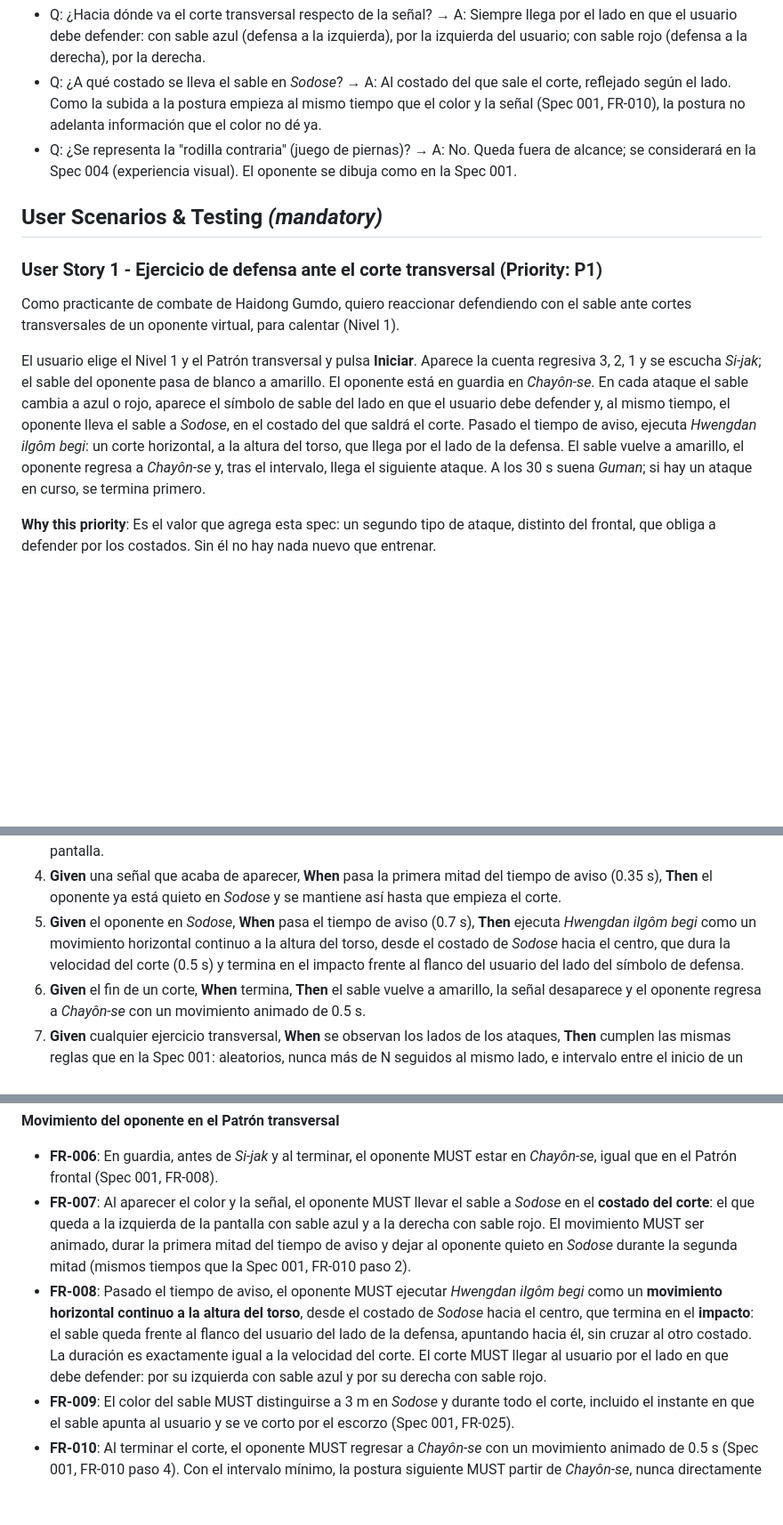
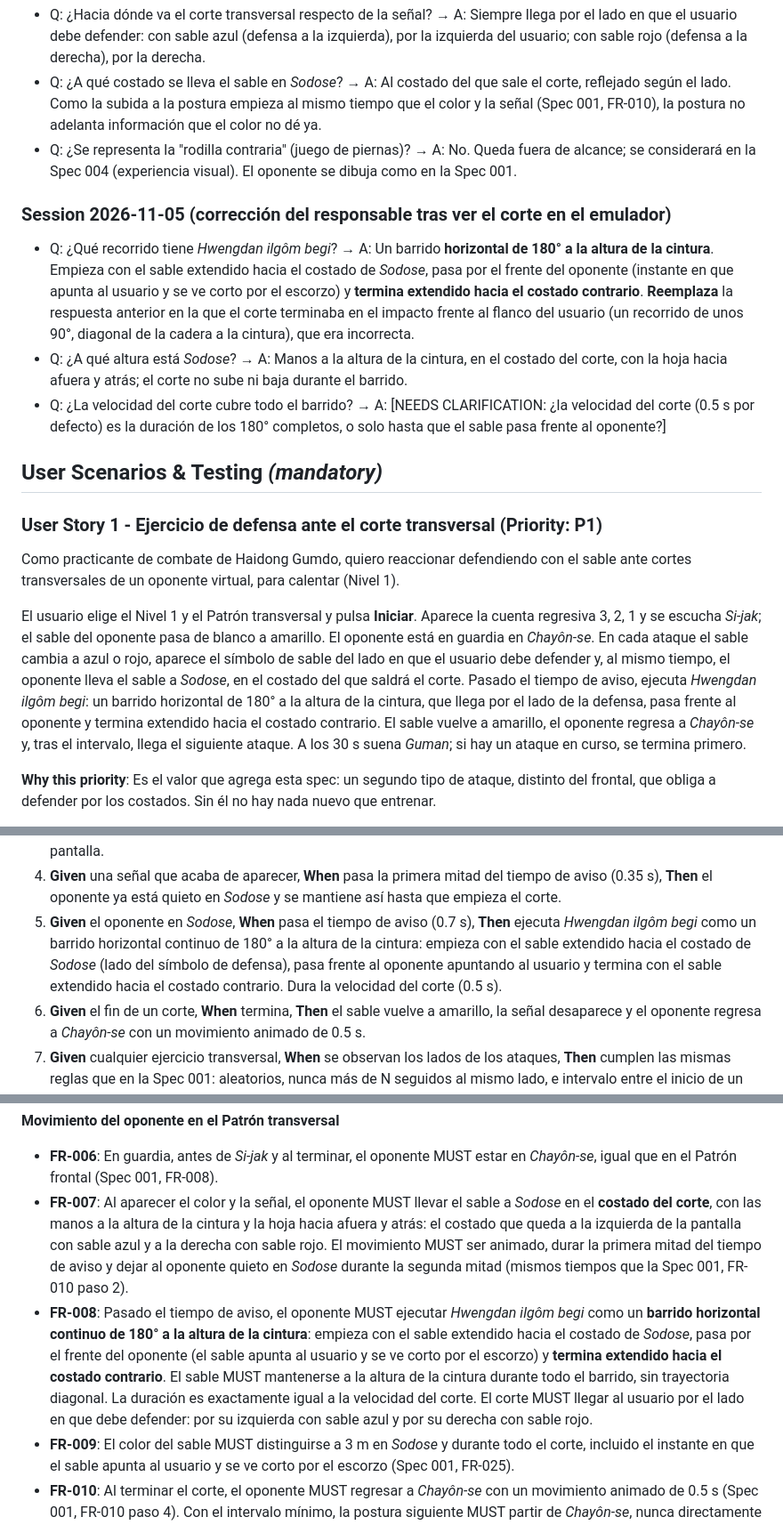
Before and after one commit to adriansolorza/HaidongGumdo1, a Markdown page: specs/002-patron-transversal/spec.md, 3 parts joined by grey strips. Shown at 89% size. Rendered like a GitHub page; blank space fills up the shorter version.

Commit message:
docs: correct transversal cut to 180-degree waist-level sweep

```diff
--- a/specs/002-patron-transversal/spec.md
+++ b/specs/002-patron-transversal/spec.md
@@ -46,13 +46,19 @@ Los demás términos (_Si-jak_, _Guman_, _Chayôn-se_, _Chochôn-se_, _Chungmyô
 - Q: ¿A qué costado se lleva el sable en _Sodose_? → A: Al costado del que sale el corte, reflejado según el lado. Como la subida a la postura empieza al mismo tiempo que el color y la señal (Spec 001, FR-010), la postura no adelanta información que el color no dé ya.
 - Q: ¿Se representa la "rodilla contraria" (juego de piernas)? → A: No. Queda fuera de alcance; se considerará en la Spec 004 (experiencia visual). El oponente se dibuja como en la Spec 001.
 
+### Session 2026-11-05 (corrección del responsable tras ver el corte en el emulador)
+
+- Q: ¿Qué recorrido tiene _Hwengdan ilgôm begi_? → A: Un barrido **horizontal de 180° a la altura de la cintura**. Empieza con el sable extendido hacia el costado de _Sodose_, pasa por el frente del oponente (instante en que apunta al usuario y se ve corto por el escorzo) y **termina extendido hacia el costado contrario**. **Reemplaza** la respuesta anterior en la que el corte terminaba en el impacto frente al flanco del usuario (un recorrido de unos 90°, diagonal de la cadera a la cintura), que era incorrecta.
+- Q: ¿A qué altura está _Sodose_? → A: Manos a la altura de la cintura, en el costado del corte, con la hoja hacia afuera y atrás; el corte no sube ni baja durante el barrido.
+- Q: ¿La velocidad del corte cubre todo el barrido? → A: [NEEDS CLARIFICATION: ¿la velocidad del corte (0.5 s por defecto) es la duración de los 180° completos, o solo hasta que el sable pasa frente al oponente?]
+
 ## User Scenarios & Testing _(mandatory)_
 
 ### User Story 1 - Ejercicio de defensa ante el corte transversal (Priority: P1)
 
 Como practicante de combate de Haidong Gumdo, quiero reaccionar defendiendo con el sable ante cortes transversales de un oponente virtual, para calentar (Nivel 1).
 
-El usuario elige el Nivel 1 y el Patrón transversal y pulsa **Iniciar**. Aparece la cuenta regresiva 3, 2, 1 y se escucha _Si-jak_; el sable del oponente pasa de blanco a amarillo. El oponente está en guardia en _Chayôn-se_. En cada ataque el sable cambia a azul o rojo, aparece el símbolo de sable del lado en que el usuario debe defender y, al mismo tiempo, el oponente lleva el sable a _Sodose_, en el costado del que saldrá el corte. Pasado el tiempo de aviso, ejecuta _Hwengdan ilgôm begi_: un corte horizontal, a la altura del torso, que llega por el lado de la defensa. El sable vuelve a amarillo, el oponente regresa a _Chayôn-se_ y, tras el intervalo, llega el siguiente ataque. A los 30 s suena _Guman_; si hay un ataque en curso, se termina primero.
+El usuario elige el Nivel 1 y el Patrón transversal y pulsa **Iniciar**. Aparece la cuenta regresiva 3, 2, 1 y se escucha _Si-jak_; el sable del oponente pasa de blanco a amarillo. El oponente está en guardia en _Chayôn-se_. En cada ataque el sable cambia a azul o rojo, aparece el símbolo de sable del lado en que el usuario debe defender y, al mismo tiempo, el oponente lleva el sable a _Sodose_, en el costado del que saldrá el corte. Pasado el tiempo de aviso, ejecuta _Hwengdan ilgôm begi_: un barrido horizontal de 180° a la altura de la cintura, que llega por el lado de la defensa, pasa frente al oponente y termina extendido hacia el costado contrario. El sable vuelve a amarillo, el oponente regresa a _Chayôn-se_ y, tras el intervalo, llega el siguiente ataque. A los 30 s suena _Guman_; si hay un ataque en curso, se termina primero.
 
 **Why this priority**: Es el valor que agrega esta spec: un segundo tipo de ataque, distinto del frontal, que obliga a defender por los costados. Sin él no hay nada nuevo que entrenar.
 
@@ -64,7 +70,7 @@ El usuario elige el Nivel 1 y el Patrón transversal y pulsa **Iniciar**. Aparec
 2. **Given** un ejercicio transversal en curso, **When** el sable cambia a azul, **Then** el símbolo de defensa aparece en el lado **izquierdo** de la pantalla y el oponente lleva el sable a _Sodose_ en el costado que queda a la **izquierda** de la pantalla.
 3. **Given** un ejercicio transversal en curso, **When** el sable cambia a rojo, **Then** el símbolo de defensa aparece en el lado **derecho** de la pantalla y el oponente lleva el sable a _Sodose_ en el costado que queda a la **derecha** de la pantalla.
 4. **Given** una señal que acaba de aparecer, **When** pasa la primera mitad del tiempo de aviso (0.35 s), **Then** el oponente ya está quieto en _Sodose_ y se mantiene así hasta que empieza el corte.
-5. **Given** el oponente en _Sodose_, **When** pasa el tiempo de aviso (0.7 s), **Then** ejecuta _Hwengdan ilgôm begi_ como un movimiento horizontal continuo a la altura del torso, desde el costado de _Sodose_ hacia el centro, que dura la velocidad del corte (0.5 s) y termina en el impacto frente al flanco del usuario del lado del símbolo de defensa.
+5. **Given** el oponente en _Sodose_, **When** pasa el tiempo de aviso (0.7 s), **Then** ejecuta _Hwengdan ilgôm begi_ como un barrido horizontal continuo de 180° a la altura de la cintura: empieza con el sable extendido hacia el costado de _Sodose_ (lado del símbolo de defensa), pasa frente al oponente apuntando al usuario y termina con el sable extendido hacia el costado contrario. Dura la velocidad del corte (0.5 s).
 6. **Given** el fin de un corte, **When** termina, **Then** el sable vuelve a amarillo, la señal desaparece y el oponente regresa a _Chayôn-se_ con un movimiento animado de 0.5 s.
 7. **Given** cualquier ejercicio transversal, **When** se observan los lados de los ataques, **Then** cumplen las mismas reglas que en la Spec 001: aleatorios, nunca más de N seguidos al mismo lado, e intervalo entre el inicio de un corte y la siguiente señal entre 1.0 s y 2.5 s.
 8. **Given** un ejercicio transversal de 30 s, **When** el tiempo se cumple durante un ataque, **Then** el ataque se completa y después suena _Guman_; **When** se cumple en la guardia, **Then** suena _Guman_ de inmediato.
@@ -115,8 +121,8 @@ Como practicante, quiero elegir en la pantalla de selección entre el Patrón fr
 **Movimiento del oponente en el Patrón transversal**
 
 - **FR-006**: En guardia, antes de _Si-jak_ y al terminar, el oponente MUST estar en _Chayôn-se_, igual que en el Patrón frontal (Spec 001, FR-008).
-- **FR-007**: Al aparecer el color y la señal, el oponente MUST llevar el sable a _Sodose_ en el **costado del corte**: el que queda a la izquierda de la pantalla con sable azul y a la derecha con sable rojo. El movimiento MUST ser animado, durar la primera mitad del tiempo de aviso y dejar al oponente quieto en _Sodose_ durante la segunda mitad (mismos tiempos que la Spec 001, FR-010 paso 2).
-- **FR-008**: Pasado el tiempo de aviso, el oponente MUST ejecutar _Hwengdan ilgôm begi_ como un **movimiento horizontal continuo a la altura del torso**, desde el costado de _Sodose_ hacia el centro, que termina en el **impacto**: el sable queda frente al flanco del usuario del lado de la defensa, apuntando hacia él, sin cruzar al otro costado. La duración es exactamente igual a la velocidad del corte. El corte MUST llegar al usuario por el lado en que debe defender: por su izquierda con sable azul y por su derecha con sable rojo.
+- **FR-007**: Al aparecer el color y la señal, el oponente MUST llevar el sable a _Sodose_ en el **costado del corte**, con las manos a la altura de la cintura y la hoja hacia afuera y atrás: el costado que queda a la izquierda de la pantalla con sable azul y a la derecha con sable rojo. El movimiento MUST ser animado, durar la primera mitad del tiempo de aviso y dejar al oponente quieto en _Sodose_ durante la segunda mitad (mismos tiempos que la Spec 001, FR-010 paso 2).
+- **FR-008**: Pasado el tiempo de aviso, el oponente MUST ejecutar _Hwengdan ilgôm begi_ como un **barrido horizontal continuo de 180° a la altura de la cintura**: empieza con el sable extendido hacia el costado de _Sodose_, pasa por el frente del oponente (el sable apunta al usuario y se ve corto por el escorzo) y **termina extendido hacia el costado contrario**. El sable MUST mantenerse a la altura de la cintura durante todo el barrido, sin trayectoria diagonal. La duración es exactamente igual a la velocidad del corte. El corte MUST llegar al usuario por el lado en que debe defender: por su izquierda con sable azul y por su derecha con sable rojo.
 - **FR-009**: El color del sable MUST distinguirse a 3 m en _Sodose_ y durante todo el corte, incluido el instante en que el sable apunta al usuario y se ve corto por el escorzo (Spec 001, FR-025).
 - **FR-010**: Al terminar el corte, el oponente MUST regresar a _Chayôn-se_ con un movimiento animado de 0.5 s (Spec 001, FR-010 paso 4). Con el intervalo mínimo, la postura siguiente MUST partir de _Chayôn-se_, nunca directamente del costado anterior.
 - **FR-011**: Los dos costados de _Sodose_ y las dos direcciones del corte MUST verse como reflejos exactos uno del otro, para que ninguno resulte más fácil de leer.
```
Also changed, not shown: other parts of specs/002-patron-transversal/spec.md (+1 -1 lines).
